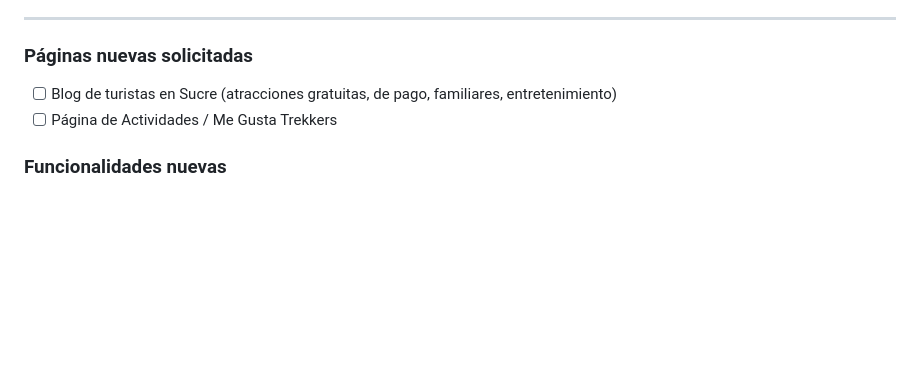
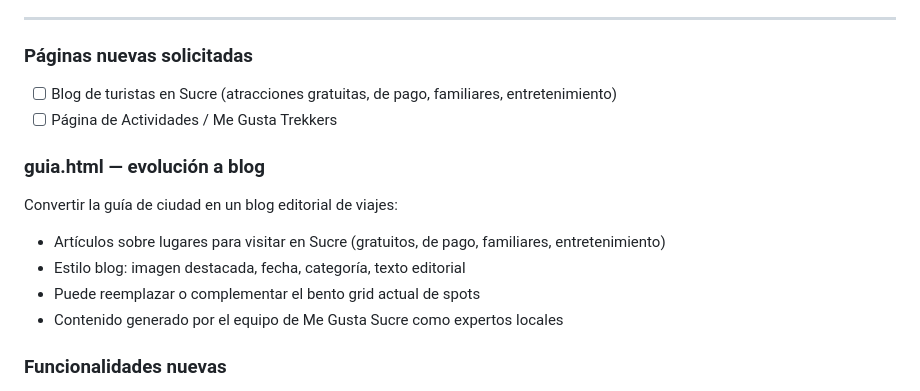
Before and after one commit to Megustasucre/me-gusta-sucre, a Markdown page: review.md, the part around the change. Rendered like a GitHub page; blank space fills up the shorter version.

Commit message:
Add city guide blog evolution note to review.md
Co-Authored-By: Claude Sonnet 4.6 <noreply@anthropic.com>

```diff
--- a/review.md
+++ b/review.md
@@ -157,6 +157,13 @@ Problemas a resolver del análisis IA:
 - [ ] Blog de turistas en Sucre (atracciones gratuitas, de pago, familiares, entretenimiento)
 - [ ] Página de Actividades / Me Gusta Trekkers
 
+### guia.html — evolución a blog
+Convertir la guía de ciudad en un blog editorial de viajes:
+- Artículos sobre lugares para visitar en Sucre (gratuitos, de pago, familiares, entretenimiento)
+- Estilo blog: imagen destacada, fecha, categoría, texto editorial
+- Puede reemplazar o complementar el bento grid actual de spots
+- Contenido generado por el equipo de Me Gusta Sucre como expertos locales
+
 ### Funcionalidades nuevas
 - [ ] Chatbot de contacto (solo para Spanish School e Inn) — decidir plataforma (Tidio, Crisp o simulado con WhatsApp)
 - [ ] E-commerce con Takenos — merch, vouchers de clase, reservas
```
